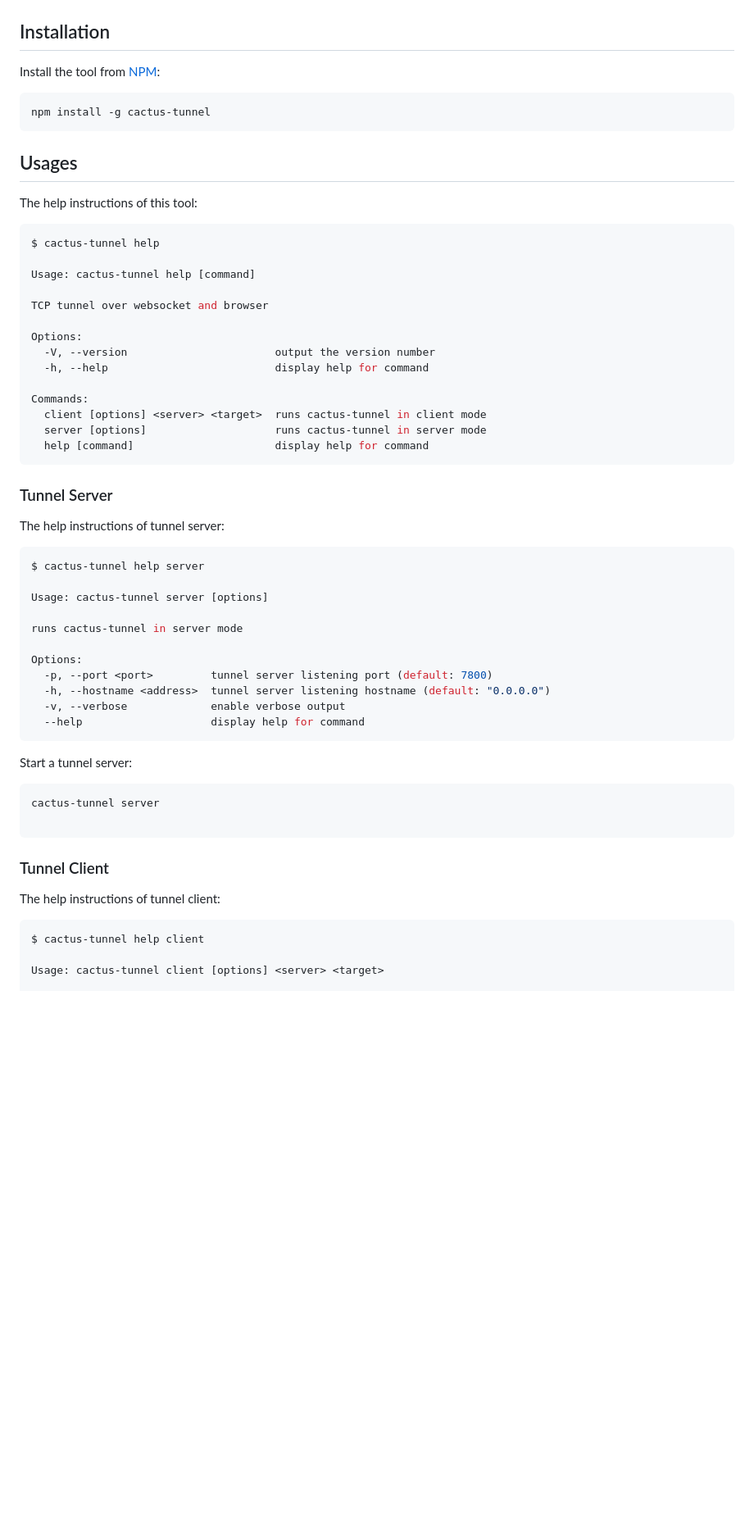
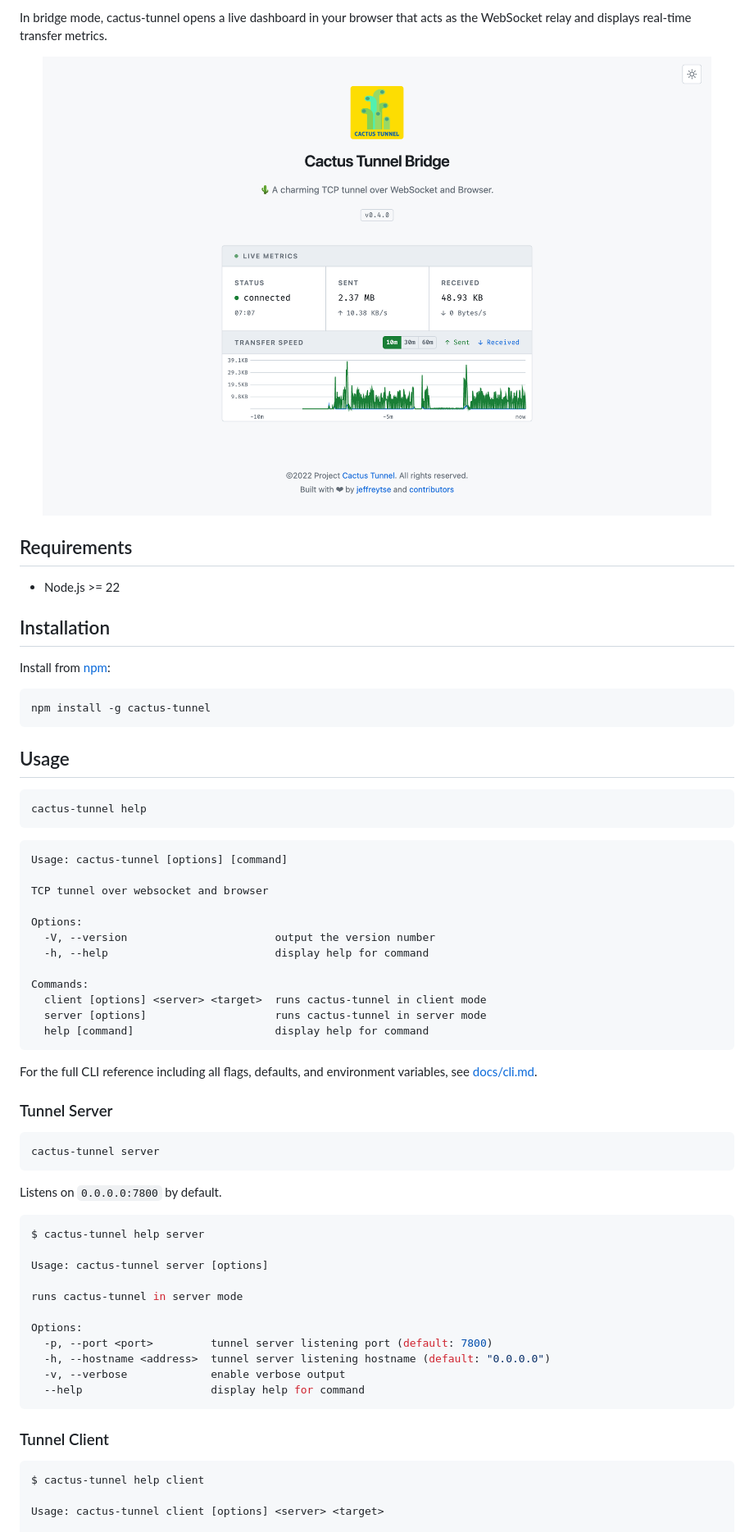
Before and after one commit to jeffreytse/cactus-tunnel, a Markdown page: README.md, the part around the change printed below. Shown: that part at 82% size. Rendered like a GitHub page; pictures changed too: docs/bridge-mode-webui.png (added); blank space fills up the shorter version.

````diff
--- a/README.md
+++ b/README.md
@@ -72,22 +73,31 @@ I will respect your crucial support and say THANK YOU!
 
+In bridge mode, cactus-tunnel opens a live dashboard in your browser that acts
+as the WebSocket relay and displays real-time transfer metrics.
+
+<p align="center">
+  <img src="docs/bridge-mode-webui.png" alt="Bridge Mode Web UI" width="100%"/>
 </p>
+
+## Requirements
+
+- Node.js >= 22
 
 ## Installation
 
-Install the tool from [NPM](https://www.npmjs.com/package/cactus-tunnel):
+Install from [npm](https://www.npmjs.com/package/cactus-tunnel):
 
 ```sh
 npm install -g cactus-tunnel
 ```
 
-## Usages
-
-The help instructions of this tool:
+## Usage
 
 ```sh
-$ cactus-tunnel help
+cactus-tunnel help
+```
 
-Usage: cactus-tunnel help [command]
+```
+Usage: cactus-tunnel [options] [command]
 
 TCP tunnel over websocket and browser
 
@@ -101,9 +111,16 @@ Commands:
   help [command]                      display help for command
 ```
 
+For the full CLI reference including all flags, defaults, and environment
+variables, see [docs/cli.md](docs/cli.md).
+
 ### Tunnel Server
 
-The help instructions of tunnel server:
+```sh
+cactus-tunnel server
+```
+
+Listens on `0.0.0.0:7800` by default.
 
 ```sh
 $ cactus-tunnel help server
@@ -119,16 +136,7 @@ Options:
   --help                    display help for command
 ```
 
-Start a tunnel server:
-
-```sh
-cactus-tunnel server
-
-```
-
 ### Tunnel Client
-
-The help instructions of tunnel client:
 
 ```sh
 $ cactus-tunnel help client
````
Also changed, not shown: other parts of README.md (+46 -47 lines).
